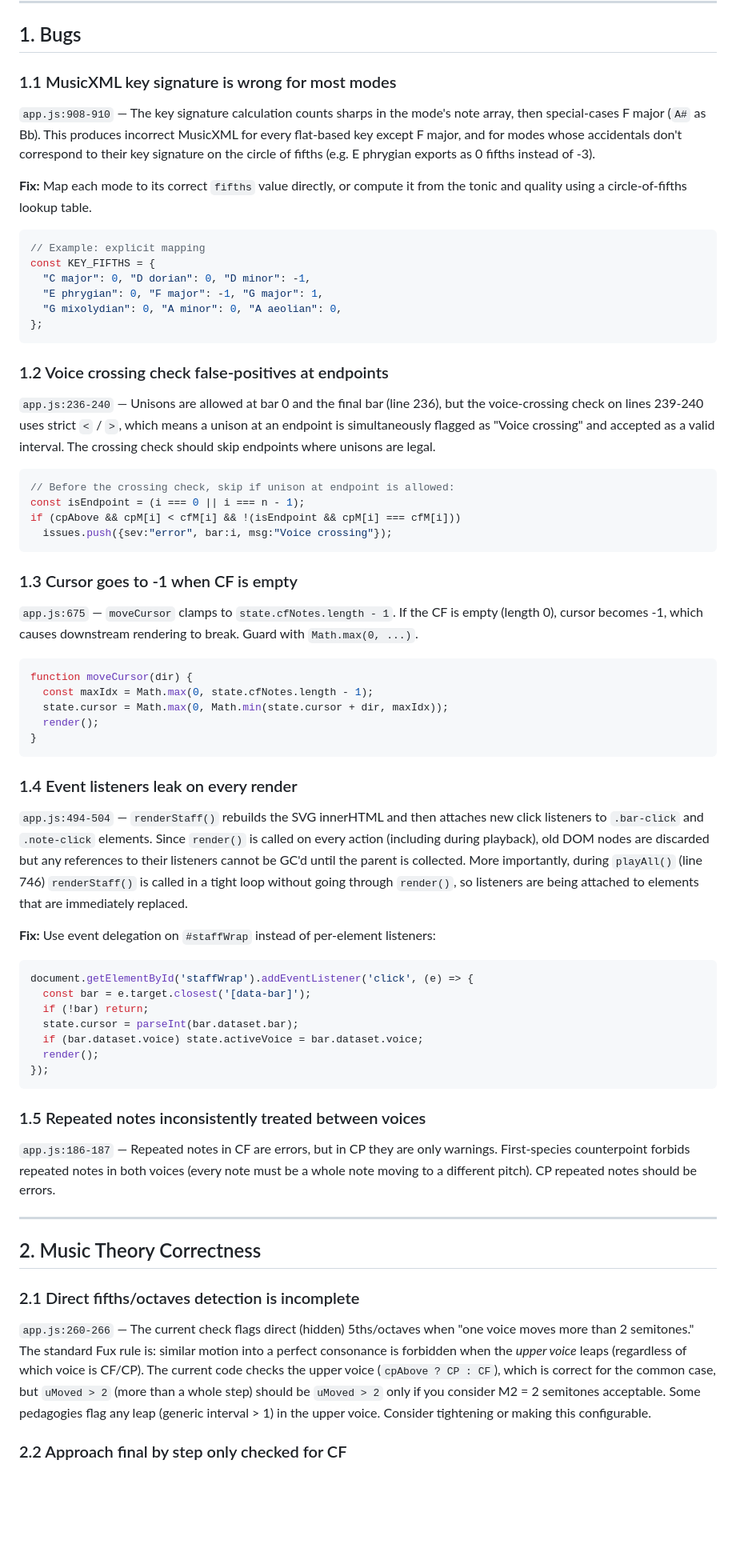
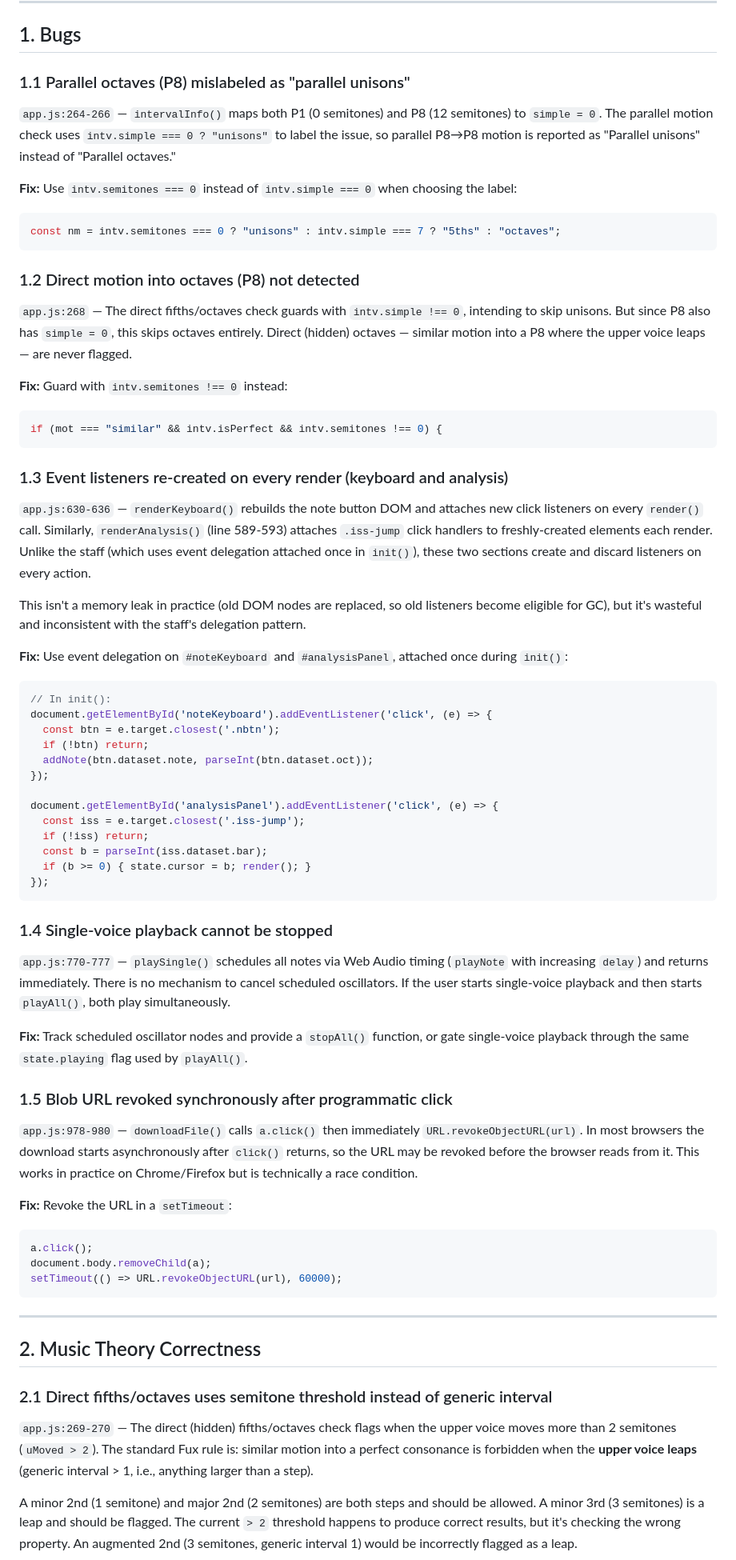
Before and after one commit to watson-ij/counterpoint, a Markdown page: IMPROVEMENTS.md, the part around one of its changes. Shown at 80% size. Drawn GitHub-style; blank space fills up the shorter version.

````diff
--- a/IMPROVEMENTS.md
+++ b/IMPROVEMENTS.md
@@ -6,71 +6,75 @@ Prioritized list of bugs, correctness issues, and improvements for the Counterpo
 
 ## 1. Bugs
 
-### 1.1 MusicXML key signature is wrong for most modes
+### 1.1 Parallel octaves (P8) mislabeled as "parallel unisons"
 
-`app.js:908-910` — The key signature calculation counts sharps in the mode's note array, then special-cases F major (`A#` as Bb). This produces incorrect MusicXML for every flat-based key except F major, and for modes whose accidentals don't correspond to their key signature on the circle of fifths (e.g. E phrygian exports as 0 fifths instead of -3).
+`app.js:264-266` — `intervalInfo()` maps both P1 (0 semitones) and P8 (12 semitones) to `simple = 0`. The parallel motion check uses `intv.simple === 0 ? "unisons"` to label the issue, so parallel P8→P8 motion is reported as "Parallel unisons" instead of "Parallel octaves."
 
-**Fix:** Map each mode to its correct `fifths` value directly, or compute it from the tonic and quality using a circle-of-fifths lookup table.
+**Fix:** Use `intv.semitones === 0` instead of `intv.simple === 0` when choosing the label:
 
 ```js
-// Example: explicit mapping
-const KEY_FIFTHS = {
-  "C major": 0, "D dorian": 0, "D minor": -1,
-  "E phrygian": 0, "F major": -1, "G major": 1,
-  "G mixolydian": 0, "A minor": 0, "A aeolian": 0,
-};
+const nm = intv.semitones === 0 ? "unisons" : intv.simple === 7 ? "5ths" : "octaves";
 ```
 
-### 1.2 Voice crossing check false-positives at endpoints
+### 1.2 Direct motion into octaves (P8) not detected
 
-`app.js:236-240` — Unisons are allowed at bar 0 and the final bar (line 236), but the voice-crossing check on lines 239-240 uses strict `<` / `>`, which means a unison at an endpoint is simultaneously flagged as "Voice crossing" and accepted as a valid interval. The crossing check should skip endpoints where unisons are legal.
+`app.js:268` — The direct fifths/octaves check guards with `intv.simple !== 0`, intending to skip unisons. But since P8 also has `simple = 0`, this skips octaves entirely. Direct (hidden) octaves — similar motion into a P8 where the upper voice leaps — are never flagged.
+
+**Fix:** Guard with `intv.semitones !== 0` instead:
 
 ```js
-// Before the crossing check, skip if unison at endpoint is allowed:
-const isEndpoint = (i === 0 || i === n - 1);
-if (cpAbove && cpM[i] < cfM[i] && !(isEndpoint && cpM[i] === cfM[i]))
-  issues.push({sev:"error", bar:i, msg:"Voice crossing"});
+if (mot === "similar" && intv.isPerfect && intv.semitones !== 0) {
 ```
 
-### 1.3 Cursor goes to -1 when CF is empty
+### 1.3 Event listeners re-created on every render (keyboard and analysis)
 
-`app.js:675` — `moveCursor` clamps to `state.cfNotes.length - 1`. If the CF is empty (length 0), cursor becomes -1, which causes downstream rendering to break. Guard with `Math.max(0, ...)`.
+`app.js:630-636` — `renderKeyboard()` rebuilds the note button DOM and attaches new click listeners on every `render()` call. Similarly, `renderAnalysis()` (line 589-593) attaches `.iss-jump` click handlers to freshly-created elements each render. Unlike the staff (which uses event delegation attached once in `init()`), these two sections create and discard listeners on every action.
+
+This isn't a memory leak in practice (old DOM nodes are replaced, so old listeners become eligible for GC), but it's wasteful and inconsistent with the staff's delegation pattern.
+
+**Fix:** Use event delegation on `#noteKeyboard` and `#analysisPanel`, attached once during `init()`:
 
 ```js
-function moveCursor(dir) {
-  const maxIdx = Math.max(0, state.cfNotes.length - 1);
-  state.cursor = Math.max(0, Math.min(state.cursor + dir, maxIdx));
-  render();
-}
-```
+// In init():
+document.getElementById('noteKeyboard').addEventListener('click', (e) => {
+  const btn = e.target.closest('.nbtn');
+  if (!btn) return;
+  addNote(btn.dataset.note, parseInt(btn.dataset.oct));
+});
 
-### 1.4 Event listeners leak on every render
-
-`app.js:494-504` — `renderStaff()` rebuilds the SVG innerHTML and then attaches new click listeners to `.bar-click` and `.note-click` elements. Since `render()` is called on every action (including during playback), old DOM nodes are discarded but any references to their listeners cannot be GC'd until the parent is collected. More importantly, during `playAll()` (line 746) `renderStaff()` is called in a tight loop without going through `render()`, so listeners are being attached to elements that are immediately replaced.
-
-**Fix:** Use event delegation on `#staffWrap` instead of per-element listeners:
-
-```js
-document.getElementById('staffWrap').addEventListener('click', (e) => {
-  const bar = e.target.closest('[data-bar]');
-  if (!bar) return;
-  state.cursor = parseInt(bar.dataset.bar);
-  if (bar.dataset.voice) state.activeVoice = bar.dataset.voice;
-  render();
+document.getElementById('analysisPanel').addEventListener('click', (e) => {
+  const iss = e.target.closest('.iss-jump');
+  if (!iss) return;
+  const b = parseInt(iss.dataset.bar);
+  if (b >= 0) { state.cursor = b; render(); }
 });
 ```
 
-### 1.5 Repeated notes inconsistently treated between voices
+### 1.4 Single-voice playback cannot be stopped
 
-`app.js:186-187` — Repeated notes in CF are errors, but in CP they are only warnings. First-species counterpoint forbids repeated notes in both voices (every note must be a whole note moving to a different pitch). CP repeated notes should be errors.
+`app.js:770-777` — `playSingle()` schedules all notes via Web Audio timing (`playNote` with increasing `delay`) and returns immediately. There is no mechanism to cancel scheduled oscillators. If the user starts single-voice playback and then starts `playAll()`, both play simultaneously.
+
+**Fix:** Track scheduled oscillator nodes and provide a `stopAll()` function, or gate single-voice playback through the same `state.playing` flag used by `playAll()`.
+
+### 1.5 Blob URL revoked synchronously after programmatic click
+
+`app.js:978-980` — `downloadFile()` calls `a.click()` then immediately `URL.revokeObjectURL(url)`. In most browsers the download starts asynchronously after `click()` returns, so the URL may be revoked before the browser reads from it. This works in practice on Chrome/Firefox but is technically a race condition.
+
+**Fix:** Revoke the URL in a `setTimeout`:
+
+```js
+a.click();
+document.body.removeChild(a);
+setTimeout(() => URL.revokeObjectURL(url), 60000);
+```
 
 ---
 
 ## 2. Music Theory Correctness
 
-### 2.1 Direct fifths/octaves detection is incomplete
+### 2.1 Direct fifths/octaves uses semitone threshold instead of generic interval
 
-`app.js:260-266` — The current check flags direct (hidden) 5ths/octaves when "one voice moves more than 2 semitones." The standard Fux rule is: similar motion into a perfect consonance is forbidden when the *upper voice* leaps (regardless of which voice is CF/CP). The current code checks the upper voice (`cpAbove ? CP : CF`), which is correct for the common case, but `uMoved > 2` (more than a whole step) should be `uMoved > 2` only if you consider M2 = 2 semitones acceptable. Some pedagogies flag any leap (generic interval > 1) in the upper voice. Consider tightening or making this configurable.
+`app.js:269-270` — The direct (hidden) fifths/octaves check flags when the upper voice moves more than 2 semitones (`uMoved > 2`). The standard Fux rule is: similar motion into a perfect consonance is forbidden when the **upper voice leaps** (generic interval > 1, i.e., anything larger than a step).
 
-### 2.2 Approach final by step only checked for CF
+A minor 2nd (1 semitone) and major 2nd (2 semitones) are both steps and should be allowed. A minor 3rd (3 semitones) is a leap and should be flagged. The current `> 2` threshold happens to produce correct results, but it's checking the wrong property. An augmented 2nd (3 semitones, generic interval 1) would be incorrectly flagged as a leap.
 
````
Also changed, not shown: other parts of IMPROVEMENTS.md (+81 -67 lines).
